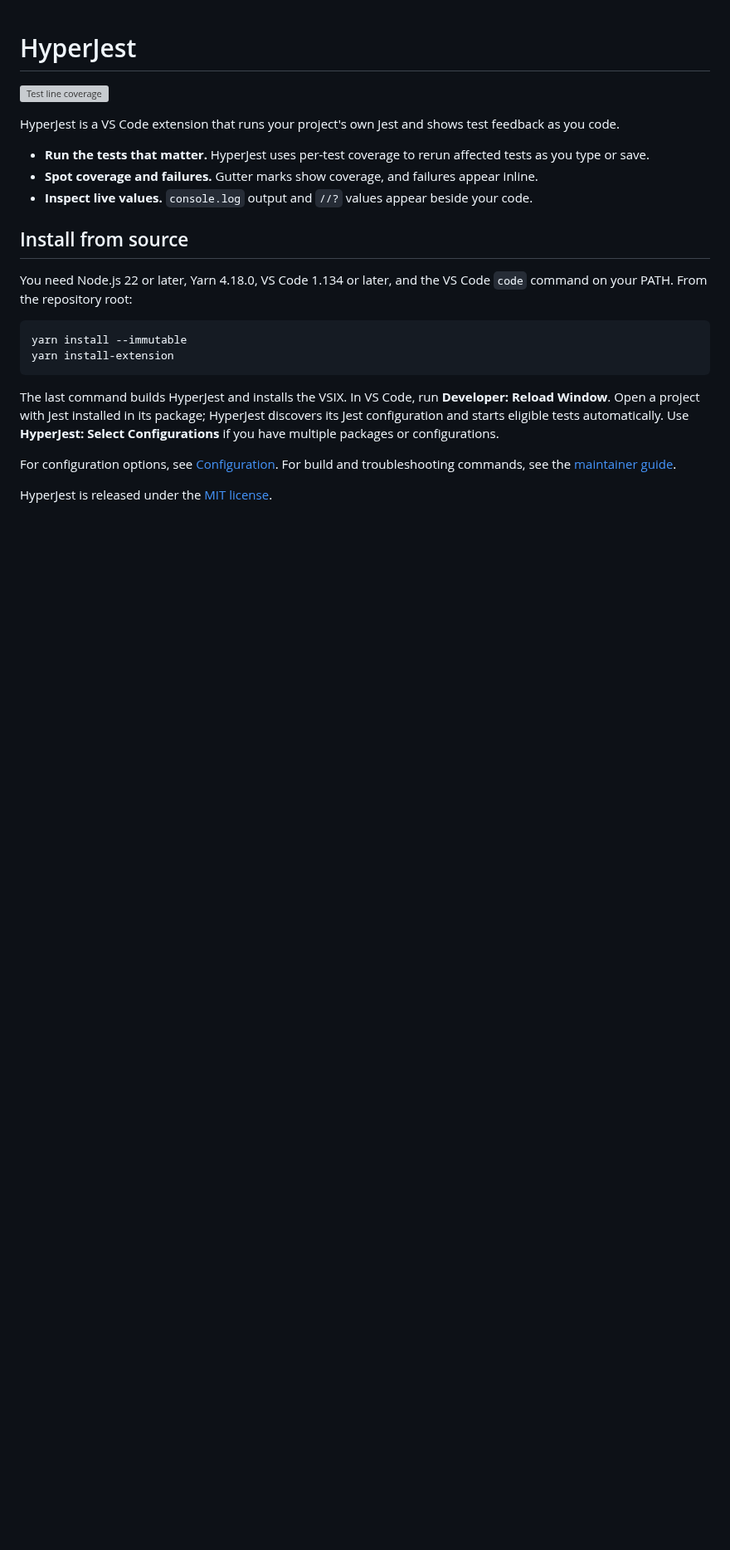
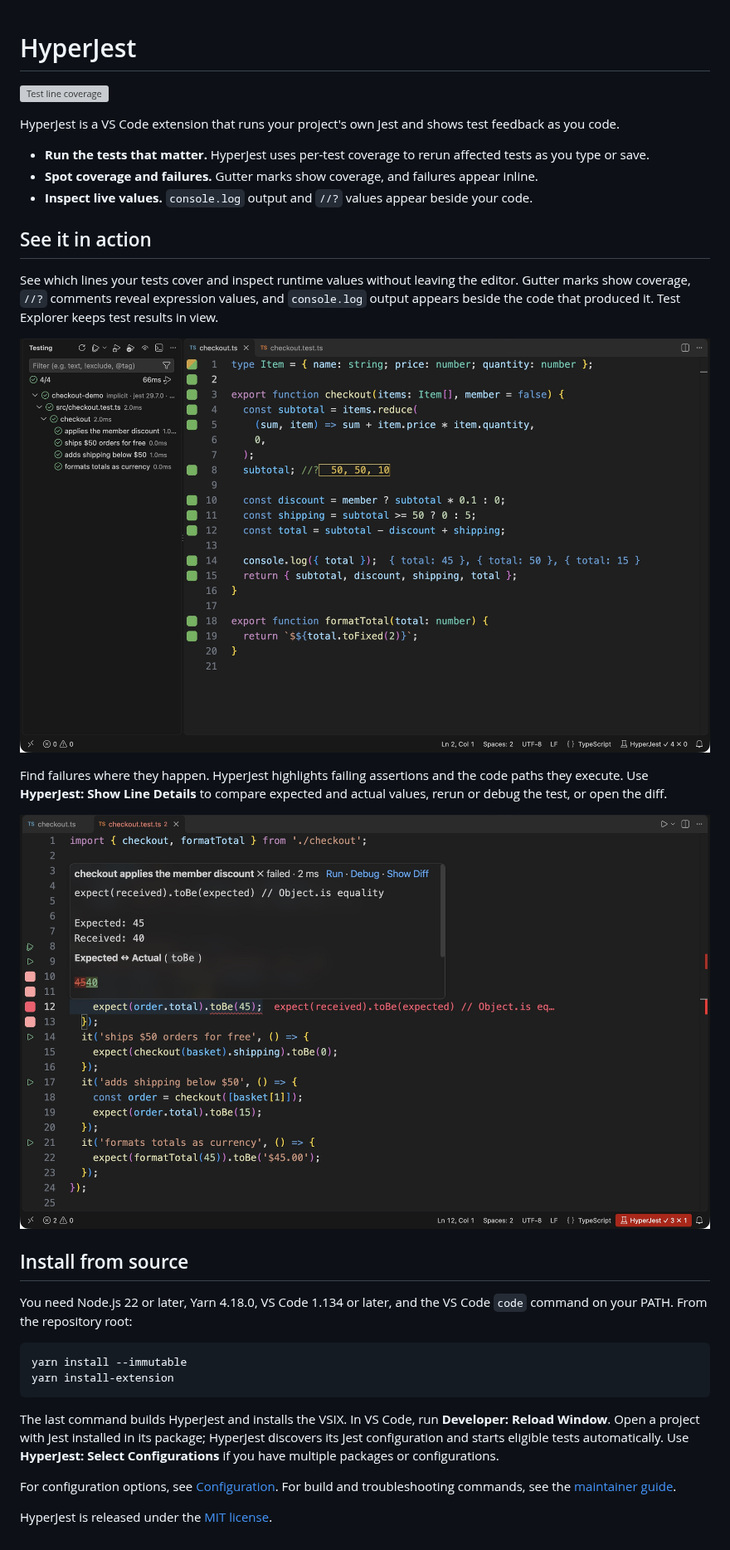
Before and after one commit to guyca/hyper-jest, a Markdown page: README.md, the part around the change. Shown at 83% size. GitHub-like rendering; pictures changed too: .github/media/coverage-and-live-values.jpg (added), .github/media/failure-details.jpg (added); blank space fills up the shorter version; grey boxes are pictures that could not be loaded.

Commit message:
docs: illustrate HyperJest features with VS Code screenshots

```diff
--- a/README.md
+++ b/README.md
@@ -7,6 +7,16 @@ HyperJest is a VS Code extension that runs your project's own Jest and shows tes
 - **Run the tests that matter.** HyperJest uses per-test coverage to rerun affected tests as you type or save.
 - **Spot coverage and failures.** Gutter marks show coverage, and failures appear inline.
 - **Inspect live values.** `console.log` output and `//?` values appear beside your code.
+
+## See it in action
+
+See which lines your tests cover and inspect runtime values without leaving the editor. Gutter marks show coverage, `//?` comments reveal expression values, and `console.log` output appears beside the code that produced it. Test Explorer keeps test results in view.
+
+![Coverage marks, live values, and inline console output alongside passing tests in Test Explorer](.github/media/coverage-and-live-values.jpg)
+
+Find failures where they happen. HyperJest highlights failing assertions and the code paths they execute. Use **HyperJest: Show Line Details** to compare expected and actual values, rerun or debug the test, or open the diff.
+
+![Highlighted failure path and assertion details with expected and actual values and actions to run, debug, or show the diff](.github/media/failure-details.jpg)
 
 ## Install from source
 
```
